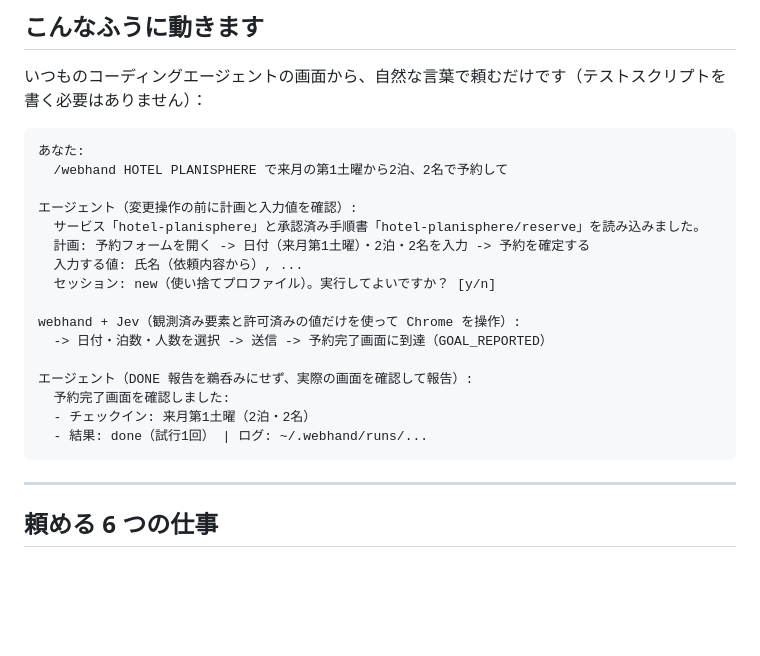
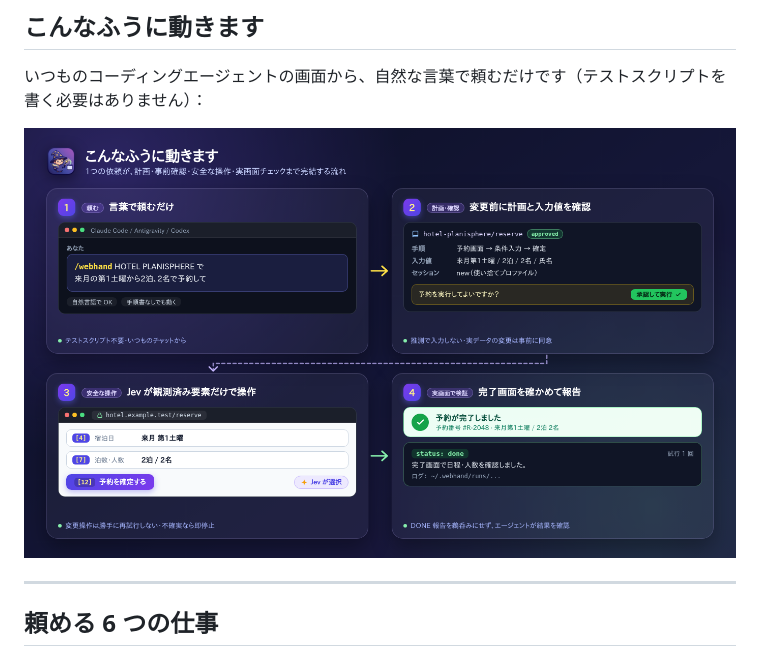
Before and after one commit to sakamoto66/webhand, a Markdown page: README.ja.md, the part around the change. GitHub-like rendering; pictures changed too: docs/media/flow-ja.png (added); blank space fills up the shorter version.

Commit message:
docs: add visual workflow diagrams for READMEs

````diff
--- a/README.ja.md
+++ b/README.ja.md
@@ -23,26 +23,9 @@
 
 いつものコーディングエージェントの画面から、自然な言葉で頼むだけです（テストスクリプトを書く必要はありません）：
 
-```text
-あなた:
-  /webhand HOTEL PLANISPHERE で来月の第1土曜から2泊、2名で予約して
+![webhand の動作フロー: 1.言葉で頼む 2.変更前に計画と入力値を確認 3.Jevが観測済み要素だけで操作 4.完了画面を確かめて報告](docs/media/flow-ja.png)
 
-エージェント（変更操作の前に計画と入力値を確認）:
-  サービス「hotel-planisphere」と承認済み手順書「hotel-planisphere/reserve」を読み込みました。
-  計画: 予約フォームを開く -> 日付（来月第1土曜）・2泊・2名を入力 -> 予約を確定する
-  入力する値: 氏名（依頼内容から）, ...
-  セッション: new（使い捨てプロファイル）。実行してよいですか？ [y/n]
-
-webhand + Jev（観測済み要素と許可済みの値だけを使って Chrome を操作）:
-  -> 日付・泊数・人数を選択 -> 送信 -> 予約完了画面に到達（GOAL_REPORTED）
-
-エージェント（DONE 報告を鵜呑みにせず、実際の画面を確認して報告）:
-  予約完了画面を確認しました:
-  - チェックイン: 来月第1土曜（2泊・2名）
-  - 結果: done（試行1回） | ログ: ~/.webhand/runs/...
-```
-
-<!-- デモ GIF 枠: 録画後に docs/media/demo.gif を配置して差し替え -->
+<!-- デモ GIF 枠: 録画後に docs/media/demo.gif を追加・差し替え -->
 
 ---
 
````
Also changed, not shown: README.md (+2 -19 lines), docs/media/flow-en.png (added).
